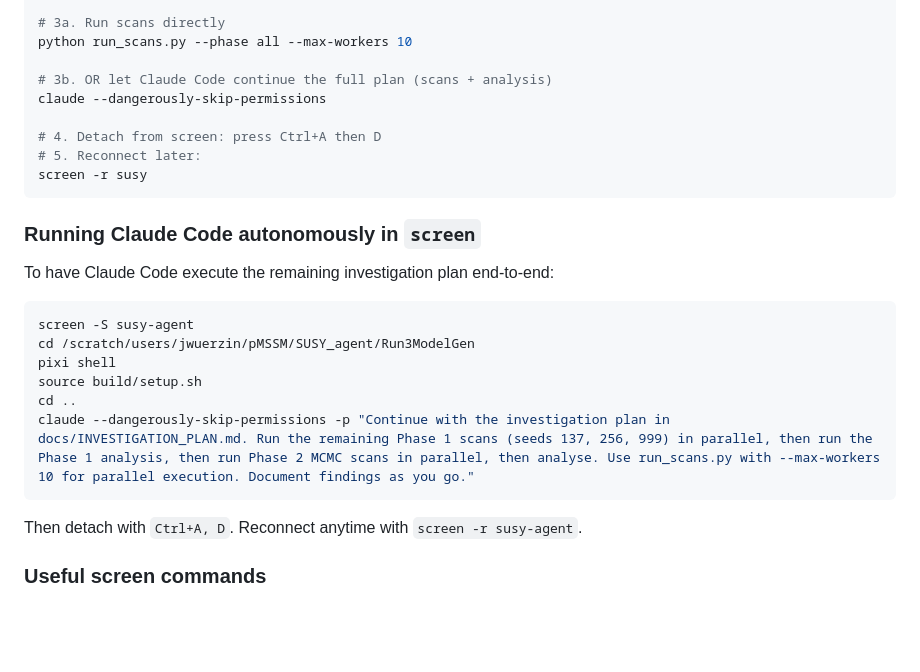
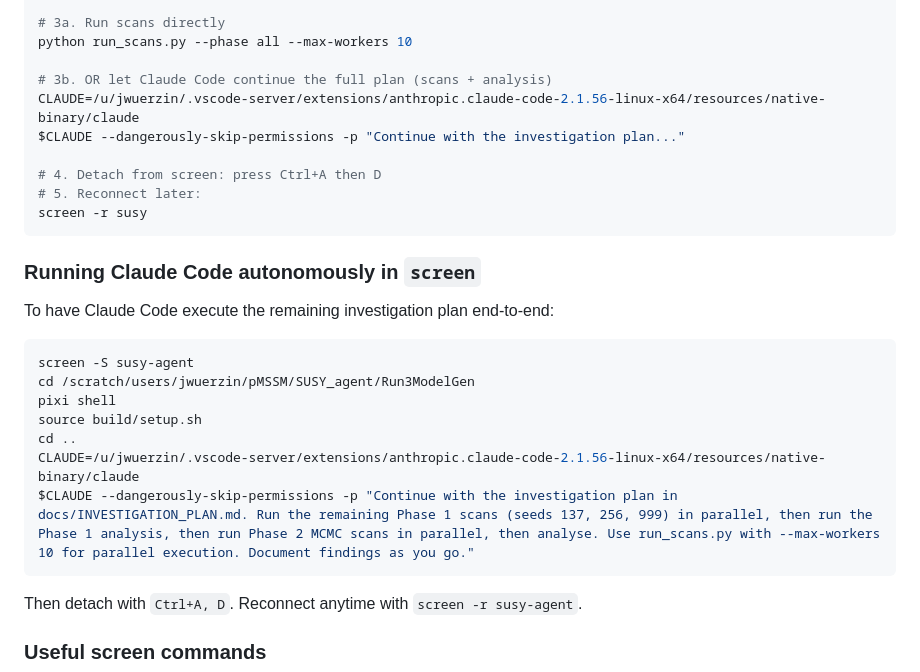
Before and after one commit to jwuerzinger/SUSY_agent, a Markdown page: README.md, the part around the change. Rendered like a GitHub page; blank space fills up the shorter version.

````diff
--- a/README.md
+++ b/README.md
@@ -72,7 +72,8 @@ cd ..
 python run_scans.py --phase all --max-workers 10
 
 # 3b. OR let Claude Code continue the full plan (scans + analysis)
-claude --dangerously-skip-permissions
+CLAUDE=/u/jwuerzin/.vscode-server/extensions/anthropic.claude-code-2.1.56-linux-x64/resources/native-binary/claude
+$CLAUDE --dangerously-skip-permissions -p "Continue with the investigation plan..."
 
 # 4. Detach from screen: press Ctrl+A then D
 # 5. Reconnect later:
@@ -89,7 +90,8 @@ cd /scratch/users/jwuerzin/pMSSM/SUSY_agent/Run3ModelGen
 pixi shell
 source build/setup.sh
 cd ..
-claude --dangerously-skip-permissions -p "Continue with the investigation plan in docs/INVESTIGATION_PLAN.md. Run the remaining Phase 1 scans (seeds 137, 256, 999) in parallel, then run the Phase 1 analysis, then run Phase 2 MCMC scans in parallel, then analyse. Use run_scans.py with --max-workers 10 for parallel execution. Document findings as you go."
+CLAUDE=/u/jwuerzin/.vscode-server/extensions/anthropic.claude-code-2.1.56-linux-x64/resources/native-binary/claude
+$CLAUDE --dangerously-skip-permissions -p "Continue with the investigation plan in docs/INVESTIGATION_PLAN.md. Run the remaining Phase 1 scans (seeds 137, 256, 999) in parallel, then run the Phase 1 analysis, then run Phase 2 MCMC scans in parallel, then analyse. Use run_scans.py with --max-workers 10 for parallel execution. Document findings as you go."
 ```
 
 Then detach with `Ctrl+A, D`. Reconnect anytime with `screen -r susy-agent`.
````
